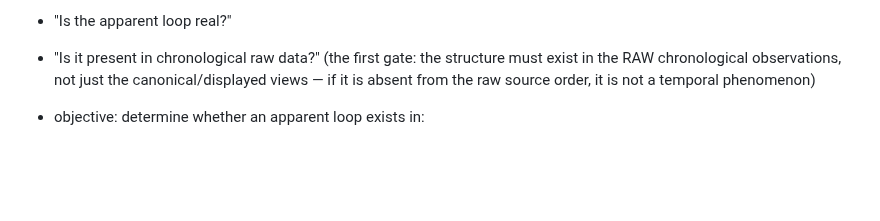
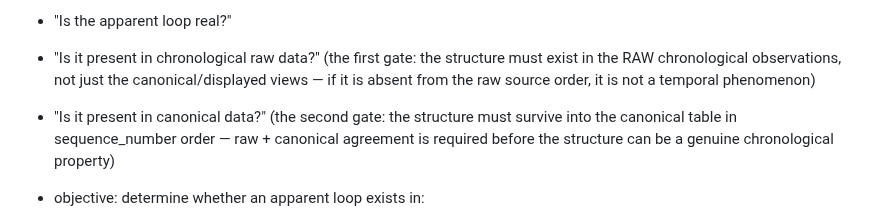
Before and after one commit to abwarren/RoulCollector448, a Markdown page: docs/deep-pattern-mining-spec.md, the part around the change. Rendered like a GitHub page; blank space fills up the shorter version.

Commit message:
docs: critical test — Is it present in canonical data?
Second gate: the structure must survive into the canonical table in
sequence_number order — raw + canonical agreement required before the
structure can be a genuine chronological property.

```diff
--- a/docs/deep-pattern-mining-spec.md
+++ b/docs/deep-pattern-mining-spec.md
@@ -552,6 +552,10 @@ critical_test:
   structure must exist in the RAW chronological observations, not just
   the canonical/displayed views — if it is absent from the raw source
   order, it is not a temporal phenomenon)
+- "Is it present in canonical data?" (the second gate: the structure must
+  survive into the canonical table in sequence_number order — raw +
+  canonical agreement is required before the structure can be a genuine
+  chronological property)
 
 - objective: determine whether an apparent loop exists in:
   - overlapping_repeating_block (the same block overlapping across the
```
